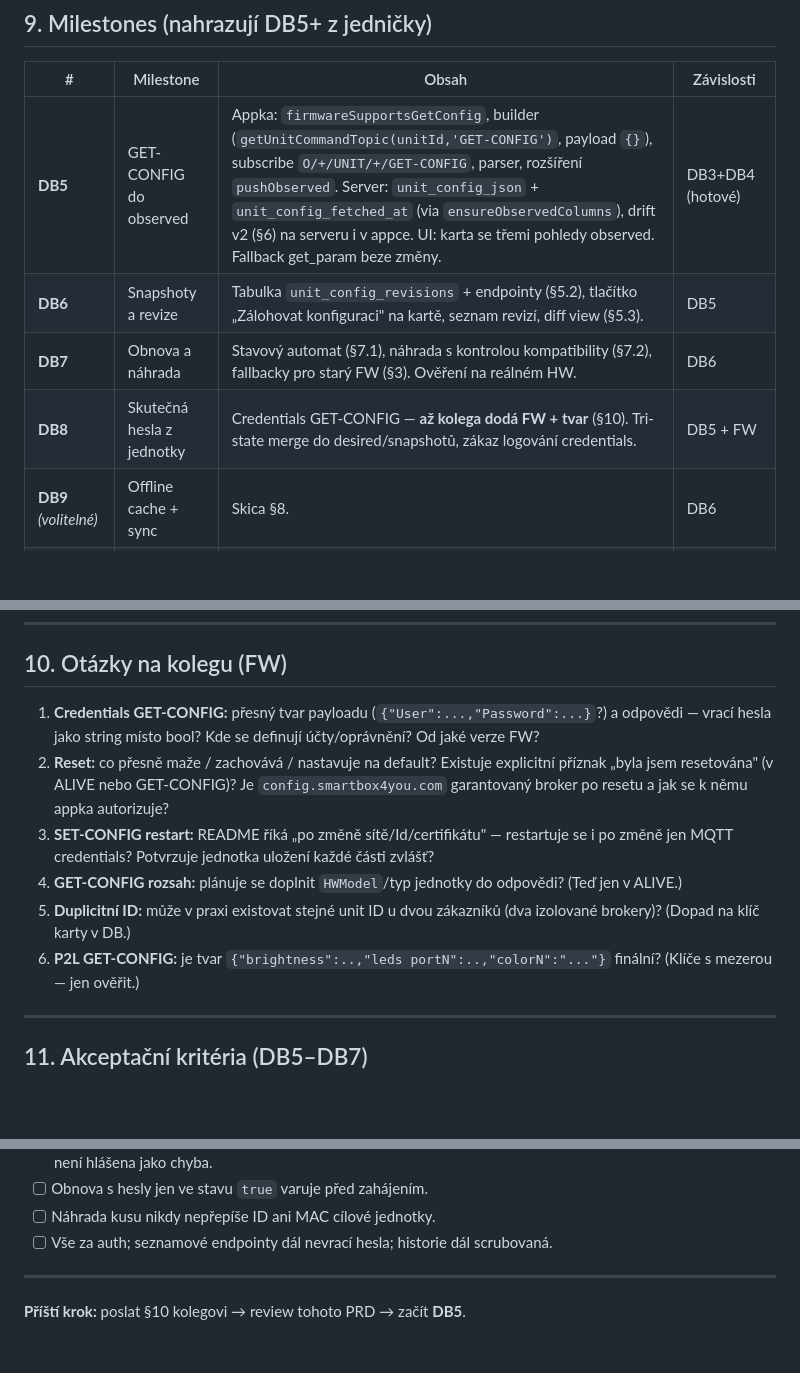
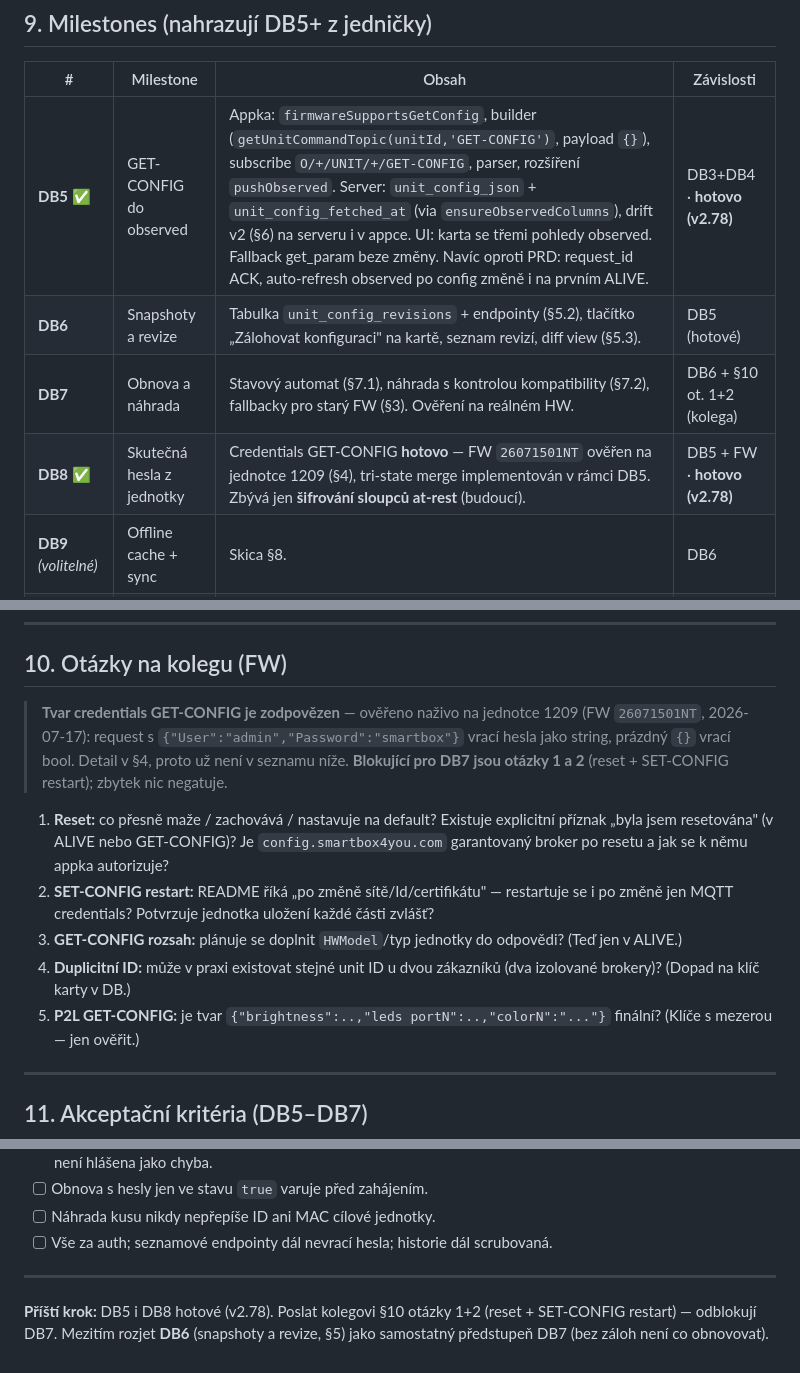
Before and after one commit to myrb1K/P2L-tester, a Markdown page: PRD-DB/02-PRD-konfigurace.md, 3 parts joined by grey strips. Drawn GitHub-style; blank space fills up the shorter version.

Commit message:
docs(prd-db): srovnat 02-PRD s realitou — DB5/DB8 hotové (v2.78)
- §9 milestony: DB5 a DB8 označené ✅ + hotovo (v2.78); DB6/DB7 závislosti upřesněny
- §10: vyřazena zodpovězená otázka (tvar credentials, ověřeno na 1209), zbytek přečíslován; blokující pro DB7 nově ot. 1+2 (reset + SET-CONFIG restart)
- Příští krok přepsán z "začít DB5" na "poslat §10 ot. 1+2 → rozjet DB6"
- hlavička → v0.2, 2026-07-17

Co-Authored-By: Claude Opus 4.8 (1M context) <noreply@anthropic.com>

```diff
--- a/PRD-DB/02-PRD-konfigurace.md
+++ b/PRD-DB/02-PRD-konfigurace.md
@@ -304,10 +304,10 @@ v řetězu + ruční volba na kartě. Žádné šifrování lokální DB v prvn
 
 | # | Milestone | Obsah | Závislosti |
 |---|-----------|-------|------------|
-| **DB5** | GET-CONFIG do observed | Appka: `firmwareSupportsGetConfig`, builder (`getUnitCommandTopic(unitId,'GET-CONFIG')`, payload `{}`), subscribe `O/+/UNIT/+/GET-CONFIG`, parser, rozšíření `pushObserved`. Server: `unit_config_json` + `unit_config_fetched_at` (via `ensureObservedColumns`), drift v2 (§6) na serveru i v appce. UI: karta se třemi pohledy observed. Fallback get_param beze změny. | DB3+DB4 (hotové) |
-| **DB6** | Snapshoty a revize | Tabulka `unit_config_revisions` + endpointy (§5.2), tlačítko „Zálohovat konfiguraci" na kartě, seznam revizí, diff view (§5.3). | DB5 |
-| **DB7** | Obnova a náhrada | Stavový automat (§7.1), náhrada s kontrolou kompatibility (§7.2), fallbacky pro starý FW (§3). Ověření na reálném HW. | DB6 |
-| **DB8** | Skutečná hesla z jednotky | Credentials GET-CONFIG — **až kolega dodá FW + tvar** (§10). Tri-state merge do desired/snapshotů, zákaz logování credentials. | DB5 + FW |
+| **DB5** ✅ | GET-CONFIG do observed | Appka: `firmwareSupportsGetConfig`, builder (`getUnitCommandTopic(unitId,'GET-CONFIG')`, payload `{}`), subscribe `O/+/UNIT/+/GET-CONFIG`, parser, rozšíření `pushObserved`. Server: `unit_config_json` + `unit_config_fetched_at` (via `ensureObservedColumns`), drift v2 (§6) na serveru i v appce. UI: karta se třemi pohledy observed. Fallback get_param beze změny. Navíc oproti PRD: request_id ACK, auto-refresh observed po config změně i na prvním ALIVE. | DB3+DB4 · **hotovo (v2.78)** |
+| **DB6** | Snapshoty a revize | Tabulka `unit_config_revisions` + endpointy (§5.2), tlačítko „Zálohovat konfiguraci" na kartě, seznam revizí, diff view (§5.3). | DB5 (hotové) |
+| **DB7** | Obnova a náhrada | Stavový automat (§7.1), náhrada s kontrolou kompatibility (§7.2), fallbacky pro starý FW (§3). Ověření na reálném HW. | DB6 + §10 ot. 1+2 (kolega) |
+| **DB8** ✅ | Skutečná hesla z jednotky | Credentials GET-CONFIG **hotovo** — FW `26071501NT` ověřen na jednotce 1209 (§4), tri-state merge implementován v rámci DB5. Zbývá jen **šifrování sloupců at-rest** (budoucí). | DB5 + FW · **hotovo (v2.78)** |
 | **DB9** *(volitelné)* | Offline cache + sync | Skica §8. | DB6 |
 | **DB10** *(volitelné)* | Sync broker profilů | = původní DB6 z jedničky. | DB1 |
 | **DB11** *(volitelné)* | Server-side MQTT collector | = původní DB7 z jedničky; nově by uměl i periodický GET-CONFIG → observed čerstvý 24/7. | DB2 + broker ze serveru |
@@ -316,17 +316,20 @@ v řetězu + ruční volba na kartě. Žádné šifrování lokální DB v prvn
 
 ## 10. Otázky na kolegu (FW)
 
-1. **Credentials GET-CONFIG:** přesný tvar payloadu (`{"User":...,"Password":...}`?) a odpovědi —
-   vrací hesla jako string místo bool? Kde se definují účty/oprávnění? Od jaké verze FW?
-2. **Reset:** co přesně maže / zachovává / nastavuje na default? Existuje explicitní příznak
+> **Tvar credentials GET-CONFIG je zodpovězen** — ověřeno naživo na jednotce 1209
+> (FW `26071501NT`, 2026-07-17): request s `{"User":"admin","Password":"smartbox"}` vrací hesla
+> jako string, prázdný `{}` vrací bool. Detail v §4, proto už není v seznamu níže.
+> **Blokující pro DB7 jsou otázky 1 a 2** (reset + SET-CONFIG restart); zbytek nic negatuje.
+
+1. **Reset:** co přesně maže / zachovává / nastavuje na default? Existuje explicitní příznak
    „byla jsem resetována" (v ALIVE nebo GET-CONFIG)? Je `config.smartbox4you.com` garantovaný
    broker po resetu a jak se k němu appka autorizuje?
-3. **SET-CONFIG restart:** README říká „po změně sítě/Id/certifikátu" — restartuje se i po změně
+2. **SET-CONFIG restart:** README říká „po změně sítě/Id/certifikátu" — restartuje se i po změně
    jen MQTT credentials? Potvrzuje jednotka uložení každé části zvlášť?
-4. **GET-CONFIG rozsah:** plánuje se doplnit `HWModel`/typ jednotky do odpovědi? (Teď jen v ALIVE.)
-5. **Duplicitní ID:** může v praxi existovat stejné unit ID u dvou zákazníků (dva izolované
+3. **GET-CONFIG rozsah:** plánuje se doplnit `HWModel`/typ jednotky do odpovědi? (Teď jen v ALIVE.)
+4. **Duplicitní ID:** může v praxi existovat stejné unit ID u dvou zákazníků (dva izolované
    brokery)? (Dopad na klíč karty v DB.)
-6. **P2L GET-CONFIG:** je tvar `{"brightness":..,"leds portN":..,"colorN":"..."}` finální?
+5. **P2L GET-CONFIG:** je tvar `{"brightness":..,"leds portN":..,"colorN":"..."}` finální?
    (Klíče s mezerou — jen ověřit.)
 
 ---
@@ -344,4 +347,6 @@ v řetězu + ruční volba na kartě. Žádné šifrování lokální DB v prvn
 
 ---
 
-**Příští krok:** poslat §10 kolegovi → review tohoto PRD → začít **DB5**.
+**Příští krok:** DB5 i DB8 hotové (v2.78). Poslat kolegovi §10 otázky 1+2 (reset + SET-CONFIG
+restart) — odblokují DB7. Mezitím rozjet **DB6** (snapshoty a revize, §5) jako samostatný předstupeň
+DB7 (bez záloh není co obnovovat).
```
Also changed, not shown: other parts of PRD-DB/02-PRD-konfigurace.md (+1 -1 lines).
